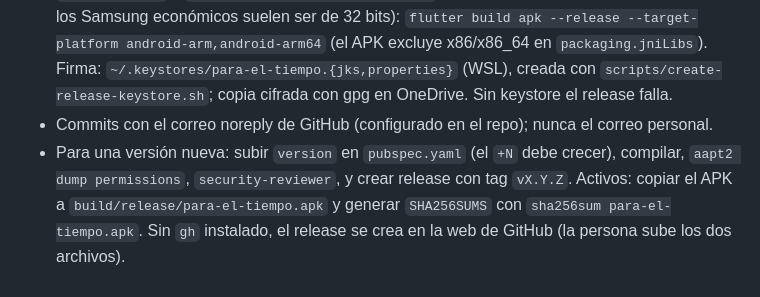
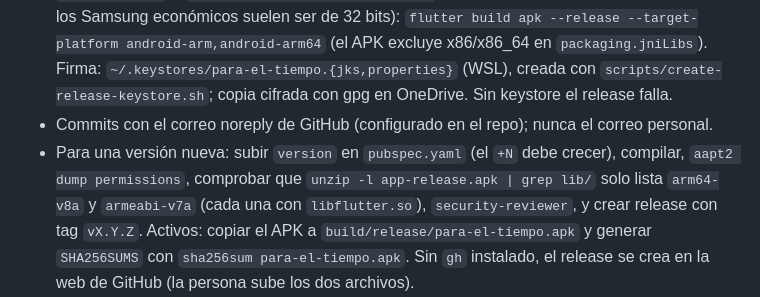
Before and after one commit to ItsSt0rm/stop-the-time, a Markdown page: CLAUDE.md, the part around the change. GitHub-like rendering.

Commit message:
CLAUDE.md: comprobar las ABI del APK en cada release
Co-Authored-By: Claude Opus 5.5 <noreply@anthropic.com>

```diff
--- a/CLAUDE.md
+++ b/CLAUDE.md
@@ -91,7 +91,7 @@ no dispersa en widgets, para poder testear la temporización.
   `flutter build apk --release --target-platform android-arm,android-arm64` (el APK excluye x86/x86_64 en `packaging.jniLibs`). Firma: `~/.keystores/para-el-tiempo.{jks,properties}`
   (WSL), creada con `scripts/create-release-keystore.sh`; copia cifrada con gpg en OneDrive. Sin keystore el release falla.
 - Commits con el correo noreply de GitHub (configurado en el repo); nunca el correo personal.
-- Para una versión nueva: subir `version` en `pubspec.yaml` (el `+N` debe crecer), compilar, `aapt2 dump permissions`,
+- Para una versión nueva: subir `version` en `pubspec.yaml` (el `+N` debe crecer), compilar, `aapt2 dump permissions`, comprobar que `unzip -l app-release.apk | grep lib/` solo lista `arm64-v8a` y `armeabi-v7a` (cada una con `libflutter.so`),
   `security-reviewer`, y crear release con tag `vX.Y.Z`. Activos: copiar el APK a `build/release/para-el-tiempo.apk`
   y generar `SHA256SUMS` con `sha256sum para-el-tiempo.apk`. Sin `gh` instalado, el release se crea en la web
   de GitHub (la persona sube los dos archivos).
```
